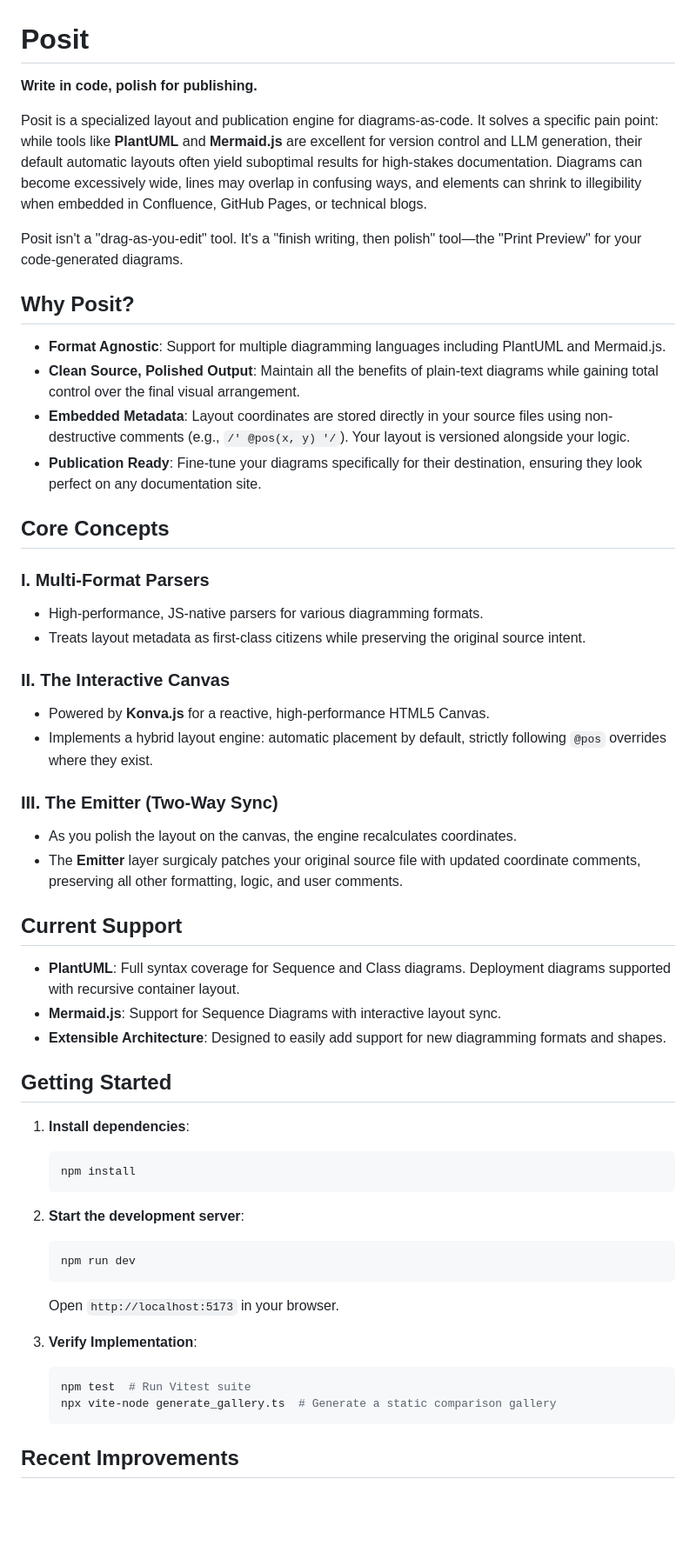
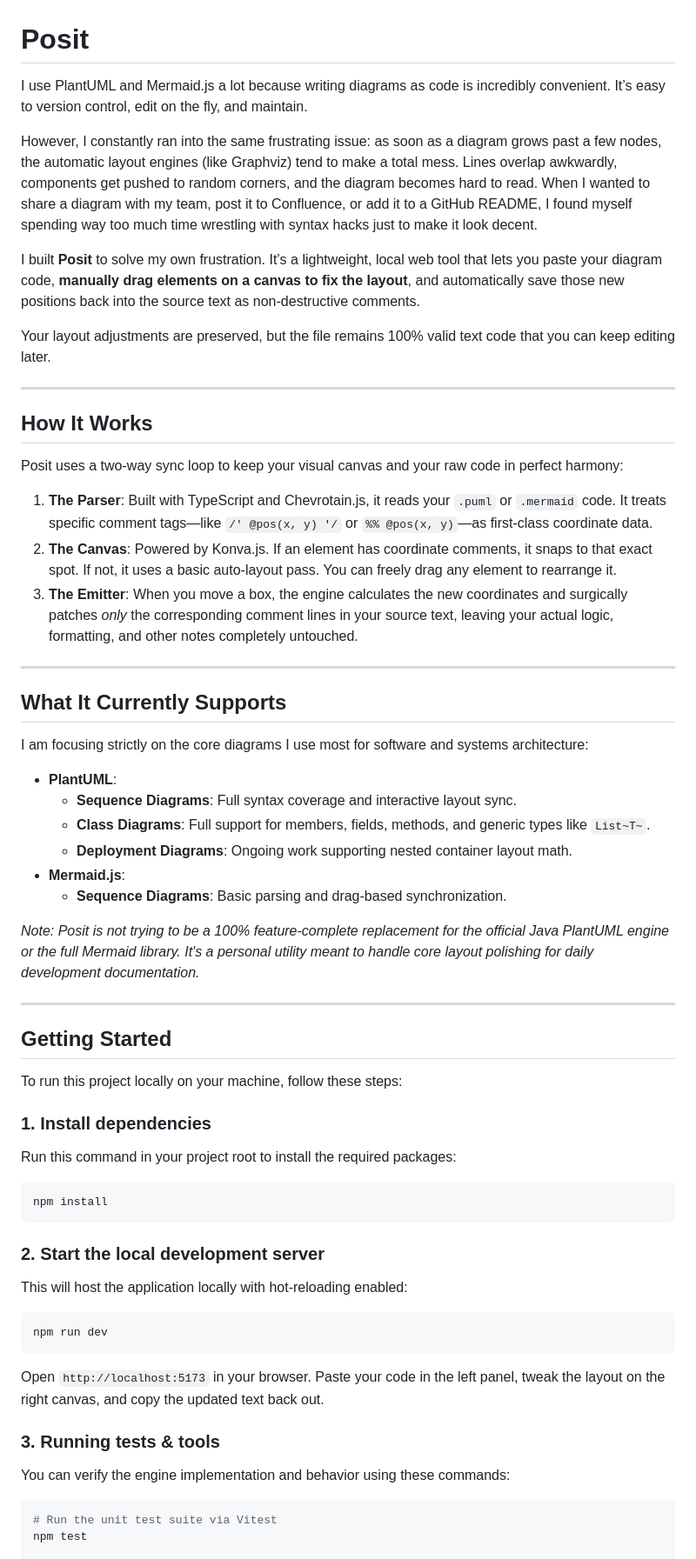
Before and after one commit to nochoco-lee/posit, a Markdown page: README.md, the part around one of its changes. Shown at 87% size. Rendered like a GitHub page; blank space fills up the shorter version.

Commit message:
Revise README for improved clarity and detail
Updated README to enhance clarity and detail about Posit, including its purpose, features, and usage instructions.

````diff
--- a/README.md
+++ b/README.md
@@ -1,56 +1,60 @@
 # Posit
 
-**Write in code, polish for publishing.**
+I use PlantUML and Mermaid.js a lot because writing diagrams as code is incredibly convenient. It’s easy to version control, edit on the fly, and maintain.
 
-Posit is a specialized layout and publication engine for diagrams-as-code. It solves a specific pain point: while tools like **PlantUML** and **Mermaid.js** are excellent for version control and LLM generation, their default automatic layouts often yield suboptimal results for high-stakes documentation. Diagrams can become excessively wide, lines may overlap in confusing ways, and elements can shrink to illegibility when embedded in Confluence, GitHub Pages, or technical blogs.
+However, I constantly ran into the same frustrating issue: as soon as a diagram grows past a few nodes, the automatic layout engines (like Graphviz) tend to make a total mess. Lines overlap awkwardly, components get pushed to random corners, and the diagram becomes hard to read. When I wanted to share a diagram with my team, post it to Confluence, or add it to a GitHub README, I found myself spending way too much time wrestling with syntax hacks just to make it look decent.
 
-Posit isn't a "drag-as-you-edit" tool. It's a "finish writing, then polish" tool—the "Print Preview" for your code-generated diagrams.
+I built **Posit** to solve my own frustration. It’s a lightweight, local web tool that lets you paste your diagram code, **manually drag elements on a canvas to fix the layout**, and automatically save those new positions back into the source text as non-destructive comments.
 
-## Why Posit?
+Your layout adjustments are preserved, but the file remains 100% valid text code that you can keep editing later.
 
-- **Format Agnostic**: Support for multiple diagramming languages including PlantUML and Mermaid.js.
-- **Clean Source, Polished Output**: Maintain all the benefits of plain-text diagrams while gaining total control over the final visual arrangement.
-- **Embedded Metadata**: Layout coordinates are stored directly in your source files using non-destructive comments (e.g., `/' @pos(x, y) '/`). Your layout is versioned alongside your logic.
-- **Publication Ready**: Fine-tune your diagrams specifically for their destination, ensuring they look perfect on any documentation site.
+---
 
-## Core Concepts
+## How It Works
 
-### I. Multi-Format Parsers
-- High-performance, JS-native parsers for various diagramming formats.
-- Treats layout metadata as first-class citizens while preserving the original source intent.
+Posit uses a two-way sync loop to keep your visual canvas and your raw code in perfect harmony:
 
-### II. The Interactive Canvas
-- Powered by **Konva.js** for a reactive, high-performance HTML5 Canvas.
-- Implements a hybrid layout engine: automatic placement by default, strictly following `@pos` overrides where they exist.
+1. **The Parser**: Built with TypeScript and Chevrotain.js, it reads your `.puml` or `.mermaid` code. It treats specific comment tags—like `/' @pos(x, y) '/` or `%% @pos(x, y)`—as first-class coordinate data.
+2. **The Canvas**: Powered by Konva.js. If an element has coordinate comments, it snaps to that exact spot. If not, it uses a basic auto-layout pass. You can freely drag any element to rearrange it.
+3. **The Emitter**: When you move a box, the engine calculates the new coordinates and surgically patches *only* the corresponding comment lines in your source text, leaving your actual logic, formatting, and other notes completely untouched.
 
-### III. The Emitter (Two-Way Sync)
-- As you polish the layout on the canvas, the engine recalculates coordinates.
-- The **Emitter** layer surgicaly patches your original source file with updated coordinate comments, preserving all other formatting, logic, and user comments.
+---
 
-## Current Support
+## What It Currently Supports
 
-- **PlantUML**: Full syntax coverage for Sequence and Class diagrams. Deployment diagrams supported with recursive container layout.
-- **Mermaid.js**: Support for Sequence Diagrams with interactive layout sync.
-- **Extensible Architecture**: Designed to easily add support for new diagramming formats and shapes.
+I am focusing strictly on the core diagrams I use most for software and systems architecture:
+
+* **PlantUML**:
+  * **Sequence Diagrams**: Full syntax coverage and interactive layout sync.
+  * **Class Diagrams**: Full support for members, fields, methods, and generic types like `List~T~`.
+  * **Deployment Diagrams**: Ongoing work supporting nested container layout math.
+* **Mermaid.js**:
+  * **Sequence Diagrams**: Basic parsing and drag-based synchronization.
+
+*Note: Posit is not trying to be a 100% feature-complete replacement for the official Java PlantUML engine or the full Mermaid library. It's a personal utility meant to handle core layout polishing for daily development documentation.*
+
+---
 
 ## Getting Started
 
-1. **Install dependencies**:
-   ```bash
-   npm install
-   ```
+To run this project locally on your machine, follow these steps:
 
-2. **Start the development server**:
-   ```bash
-   npm run dev
-   ```
-   Open `http://localhost:5173` in your browser.
+### 1. Install dependencies
+Run this command in your project root to install the required packages:
+```bash
+npm install
+```
 
-3. **Verify Implementation**:
-   ```bash
-   npm test  # Run Vitest suite
-   npx vite-node generate_gallery.ts  # Generate a static comparison gallery
-   ```
+### 2. Start the local development server
+This will host the application locally with hot-reloading enabled:
+```bash
+npm run dev
+```
+Open `http://localhost:5173` in your browser. Paste your code in the left panel, tweak the layout on the right canvas, and copy the updated text back out.
 
-## Recent Improvements
+### 3. Running tests & tools
+You can verify the engine implementation and behavior using these commands:
+```bash
+# Run the unit test suite via Vitest
+npm test
 
````
Also changed, not shown: other parts of README.md (+3 -8 lines).
